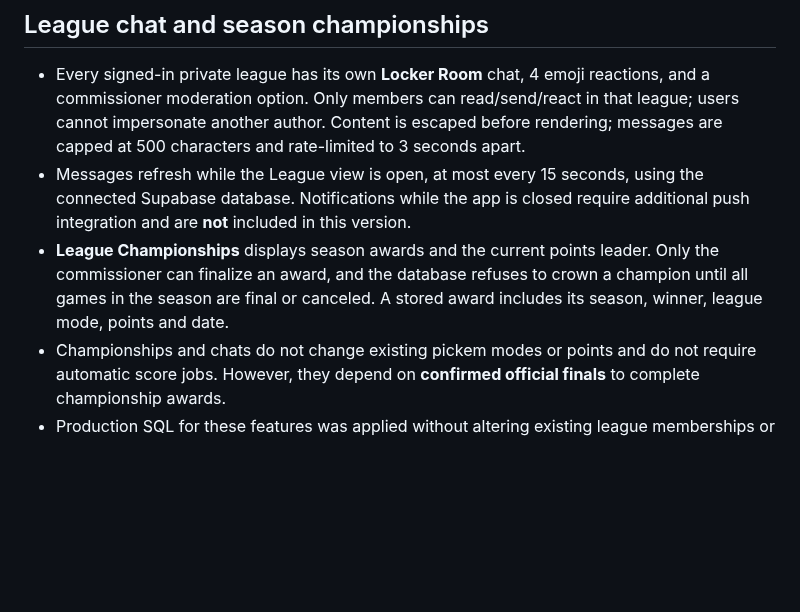
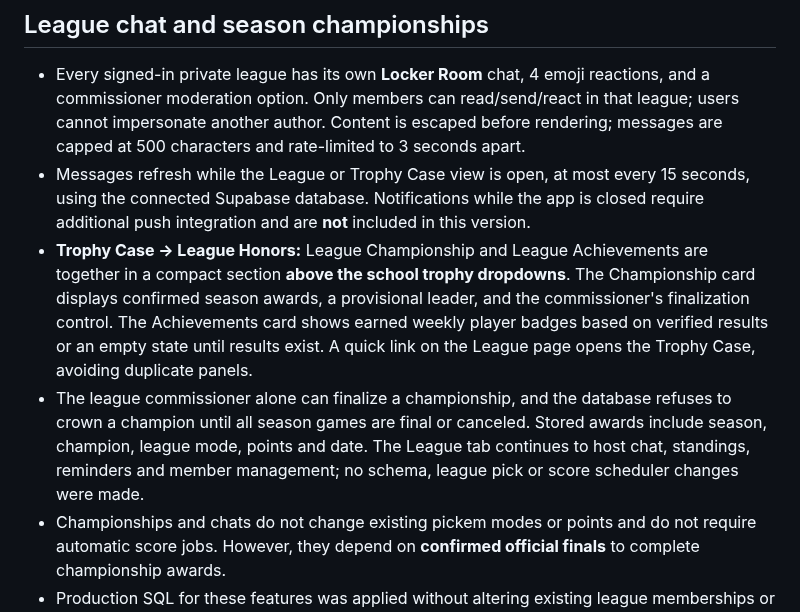
Before and after one commit to SableWolphen/SEC, a Markdown page: README.md, the part around the change. Rendered like a GitHub page; blank space fills up the shorter version.

Commit message:
Document championships and league achievements at top of Trophy Case

```diff
--- a/README.md
+++ b/README.md
@@ -51,8 +51,9 @@ The curated archive is broad but is **not a claim that every college football ri
 ## League chat and season championships
 
 - Every signed-in private league has its own **Locker Room** chat, 4 emoji reactions, and a commissioner moderation option. Only members can read/send/react in that league; users cannot impersonate another author. Content is escaped before rendering; messages are capped at 500 characters and rate-limited to 3 seconds apart.
-- Messages refresh while the League view is open, at most every 15 seconds, using the connected Supabase database. Notifications while the app is closed require additional push integration and are **not** included in this version.
-- **League Championships** displays season awards and the current points leader. Only the commissioner can finalize an award, and the database refuses to crown a champion until all games in the season are final or canceled. A stored award includes its season, winner, league mode, points and date.
+- Messages refresh while the League or Trophy Case view is open, at most every 15 seconds, using the connected Supabase database. Notifications while the app is closed require additional push integration and are **not** included in this version.
+- **Trophy Case → League Honors:** League Championship and League Achievements are together in a compact section **above the school trophy dropdowns**. The Championship card displays confirmed season awards, a provisional leader, and the commissioner's finalization control. The Achievements card shows earned weekly player badges based on verified results or an empty state until results exist. A quick link on the League page opens the Trophy Case, avoiding duplicate panels.
+- The league commissioner alone can finalize a championship, and the database refuses to crown a champion until all season games are final or canceled. Stored awards include season, champion, league mode, points and date. The League tab continues to host chat, standings, reminders and member management; no schema, league pick or score scheduler changes were made.
 - Championships and chats do not change existing pickem modes or points and do not require automatic score jobs. However, they depend on **confirmed official finals** to complete championship awards.
 - Production SQL for these features was applied without altering existing league memberships or picks. Reproducible source is in [`supabase/migrations/20261009_trophies_chat_champions.sql`](supabase/migrations/20261009_trophies_chat_champions.sql). Apply **after** the original setup and four-mode migration when provisioning a new project.
 - Test with `node scripts/smoke-trophies.cjs` and `node scripts/smoke-social.cjs`. GitHub CI validates the headers and JSON chunks of all 15 `.glb` models.
```
